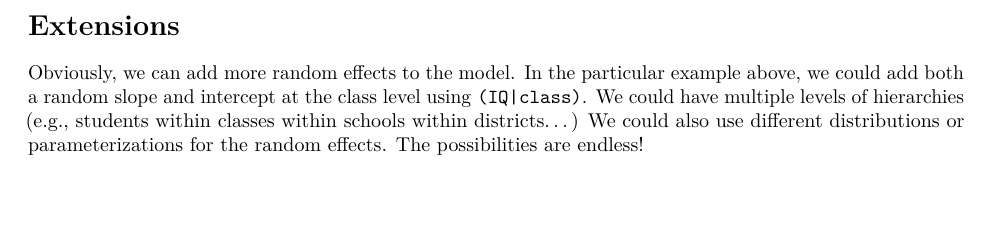
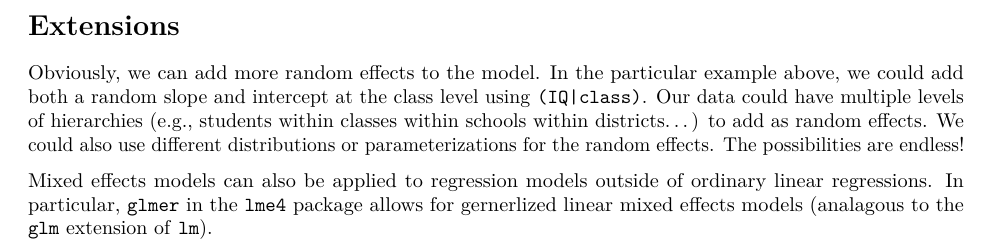
Before and after one commit to benochocinco/d2k_resources, an R Markdown document (Statistical_Modeling/mixed_effects.Rmd): part of page 6 of 7 before the commit and part of page 7 of 7 after it, cut so that both start at the same text, the shorter picture padded with empty space. Rendered offline with R 4.5, knitr and Pandoc, then LaTeX, with nearby package versions.

Commit message:
Added glmer reference

````diff
--- a/Statistical_Modeling/mixed_effects.Rmd
+++ b/Statistical_Modeling/mixed_effects.Rmd
@@ -116,11 +116,8 @@ model2 <- lmer(lang ~ IQ + GS + SES + COMB + (IQ - 1|class), data = nlschools)
 summary(model2)
 ```
 
+
 \newpage
-
-# Extensions
-
-Obviously, we can add more random effects to the model. In the particular example above, we could add both a random slope and intercept at the class level using `(IQ|class)`. We could have multiple levels of hierarchies (e.g., students within classes within schools within districts...) We could also use different distributions or parameterizations for the random effects. The possibilities are endless!
 
 # Model Comparison & Inference
 
@@ -147,3 +144,11 @@ BIC(model3, model1)
 ```
 
 For both of these criteria, the AIC and BIC of the model without `IQ` is much larger than the respective measures on the model with `IQ`. There is almost certainly enough evidence to say that the model with `IQ` is better.
+
+\newpage
+
+# Extensions
+
+Obviously, we can add more random effects to the model. In the particular example above, we could add both a random slope and intercept at the class level using `(IQ|class)`. Our data could have multiple levels of hierarchies (e.g., students within classes within schools within districts...) to add as random effects. We could also use different distributions or parameterizations for the random effects. The possibilities are endless!
+
+Mixed effects models can also be applied to regression models outside of ordinary linear regressions. In particular, `glmer` in the `lme4` package allows for gernerlized linear mixed effects models (analagous to the `glm` extension of `lm`).
````
Also changed, not shown: Statistical_Modeling/mixed_effects.pdf.
